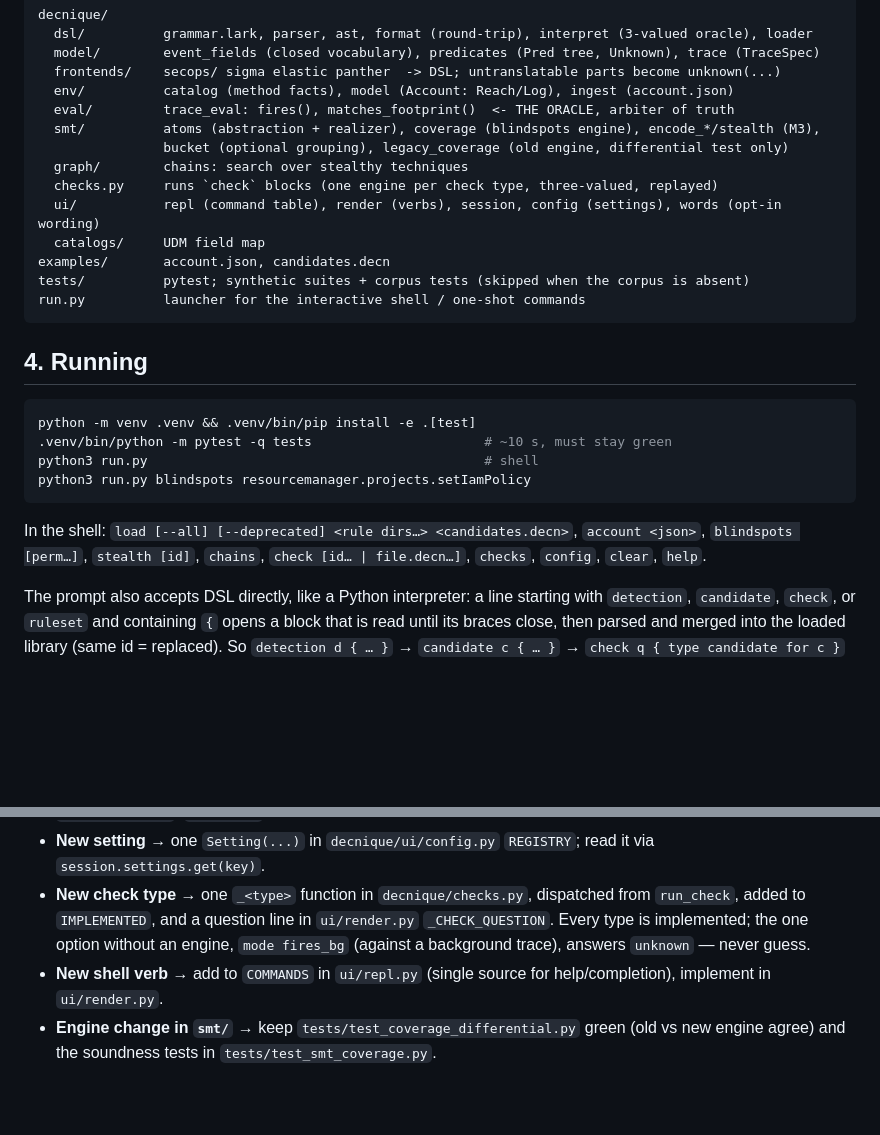
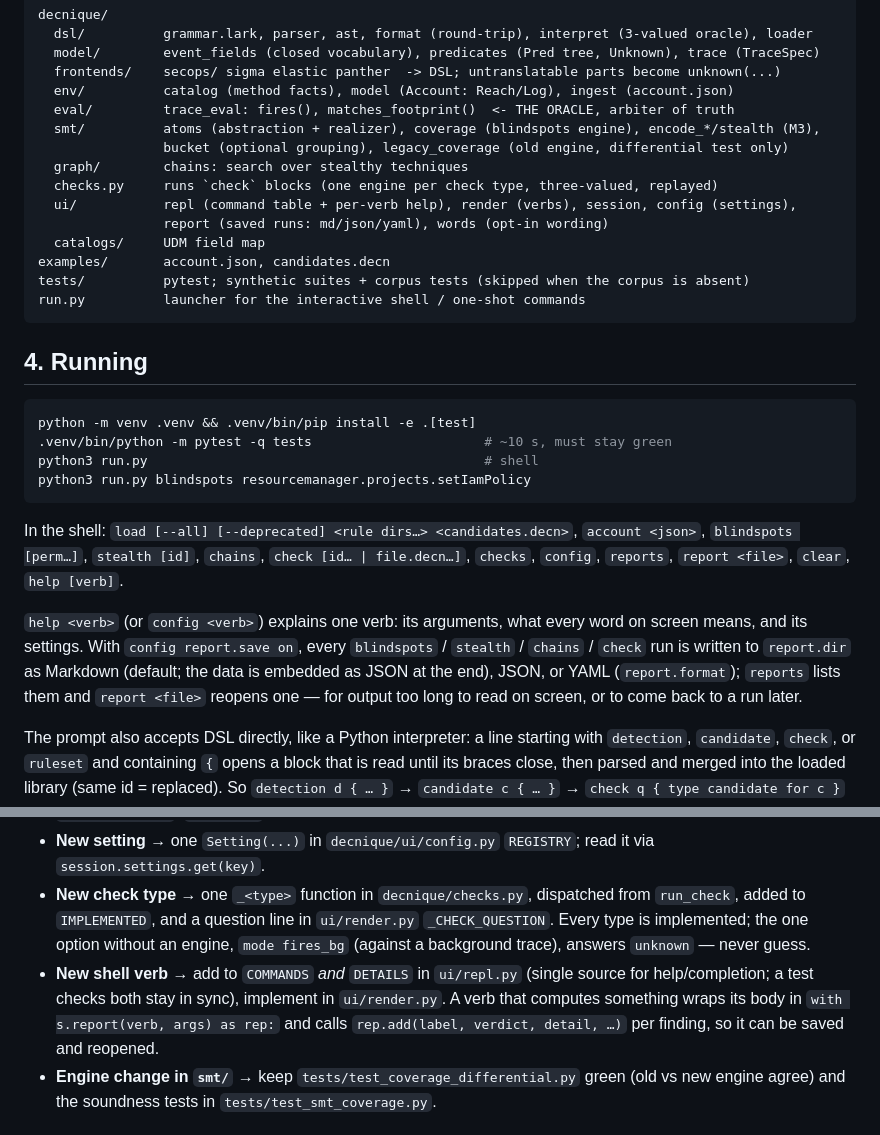
Before and after one commit to moabid42/decnique, a Markdown page: AGENTS.md, 2 parts joined by grey strips. Drawn GitHub-style; blank space fills up the shorter version.

Commit message:
docs: describe saved reports, per-verb help, and the report hook for new verbs

````diff
--- a/AGENTS.md
+++ b/AGENTS.md
@@ -57,7 +57,8 @@ decnique/
                 bucket (optional grouping), legacy_coverage (old engine, differential test only)
   graph/        chains: search over stealthy techniques
   checks.py     runs `check` blocks (one engine per check type, three-valued, replayed)
-  ui/           repl (command table), render (verbs), session, config (settings), words (opt-in wording)
+  ui/           repl (command table + per-verb help), render (verbs), session, config (settings),
+                report (saved runs: md/json/yaml), words (opt-in wording)
   catalogs/     UDM field map
 examples/       account.json, candidates.decn
 tests/          pytest; synthetic suites + corpus tests (skipped when the corpus is absent)
@@ -74,7 +75,13 @@ python3 run.py blindspots resourcemanager.projects.setIamPolicy
 ```
 In the shell: `load [--all] [--deprecated] <rule dirs…> <candidates.decn>`, `account <json>`,
 `blindspots [perm…]`, `stealth [id]`, `chains`, `check [id… | file.decn…]`, `checks`, `config`,
-`clear`, `help`.
+`reports`, `report <file>`, `clear`, `help [verb]`.
+
+`help <verb>` (or `config <verb>`) explains one verb: its arguments, what every word on screen
+means, and its settings.  With `config report.save on`, every `blindspots` / `stealth` / `chains`
+/ `check` run is written to `report.dir` as Markdown (default; the data is embedded as JSON at
+the end), JSON, or YAML (`report.format`); `reports` lists them and `report <file>` reopens one
+— for output too long to read on screen, or to come back to a run later.
 
 The prompt also accepts DSL directly, like a Python interpreter: a line starting with
 `detection`, `candidate`, `check`, or `ruleset` and containing `{` opens a block that is read
@@ -113,8 +120,10 @@ rules by default; `--all` loads every platform (only useful for scale tests).
   `run_check`, added to `IMPLEMENTED`, and a question line in `ui/render.py` `_CHECK_QUESTION`.
   Every type is implemented; the one option without an engine, `mode fires_bg` (against a
   background trace), answers `unknown` — never guess.
-- **New shell verb** → add to `COMMANDS` in `ui/repl.py` (single source for help/completion),
-  implement in `ui/render.py`.
+- **New shell verb** → add to `COMMANDS` *and* `DETAILS` in `ui/repl.py` (single source for
+  help/completion; a test checks both stay in sync), implement in `ui/render.py`.  A verb that
+  computes something wraps its body in `with s.report(verb, args) as rep:` and calls
+  `rep.add(label, verdict, detail, …)` per finding, so it can be saved and reopened.
 - **Engine change in `smt/`** → keep `tests/test_coverage_differential.py` green (old vs new
   engine agree) and the soundness tests in `tests/test_smt_coverage.py`.
 
````
